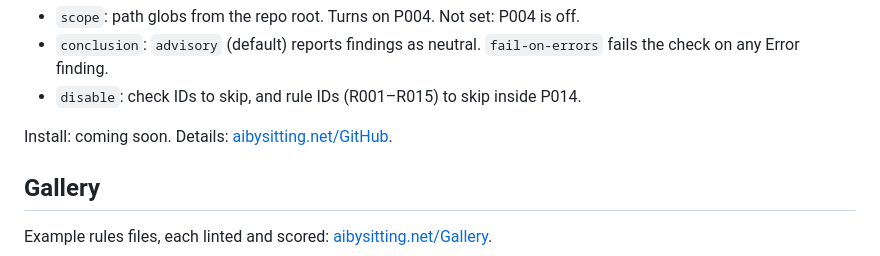
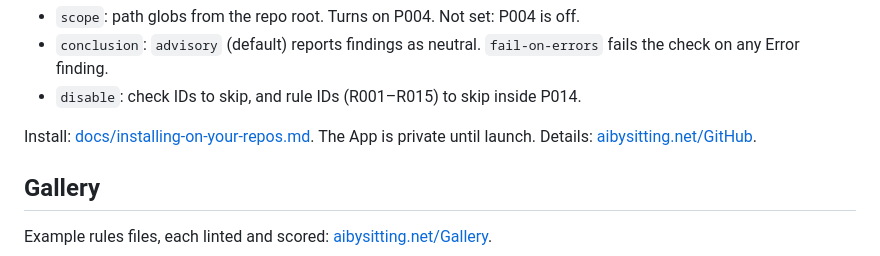
Before and after one commit to actions-marketplace-validations/jbailey2900_aibysitter, a Markdown page: README.md, the part around the change. Rendered like a GitHub page.

```diff
--- a/README.md
+++ b/README.md
@@ -68,7 +68,7 @@ Optional repo config, `.github/aibysitter.json`, read from the pull request's he
 - `conclusion`: `advisory` (default) reports findings as neutral. `fail-on-errors` fails the check on any Error finding.
 - `disable`: check IDs to skip, and rule IDs (R001–R015) to skip inside P014.
 
-Install: coming soon. Details: [aibysitting.net/GitHub](https://aibysitting.net/GitHub).
+Install: [docs/installing-on-your-repos.md](docs/installing-on-your-repos.md). The App is private until launch. Details: [aibysitting.net/GitHub](https://aibysitting.net/GitHub).
 
 ## Gallery
 
```
Also changed, not shown: docs/installing-on-your-repos.md (added, +88 -0 lines).
